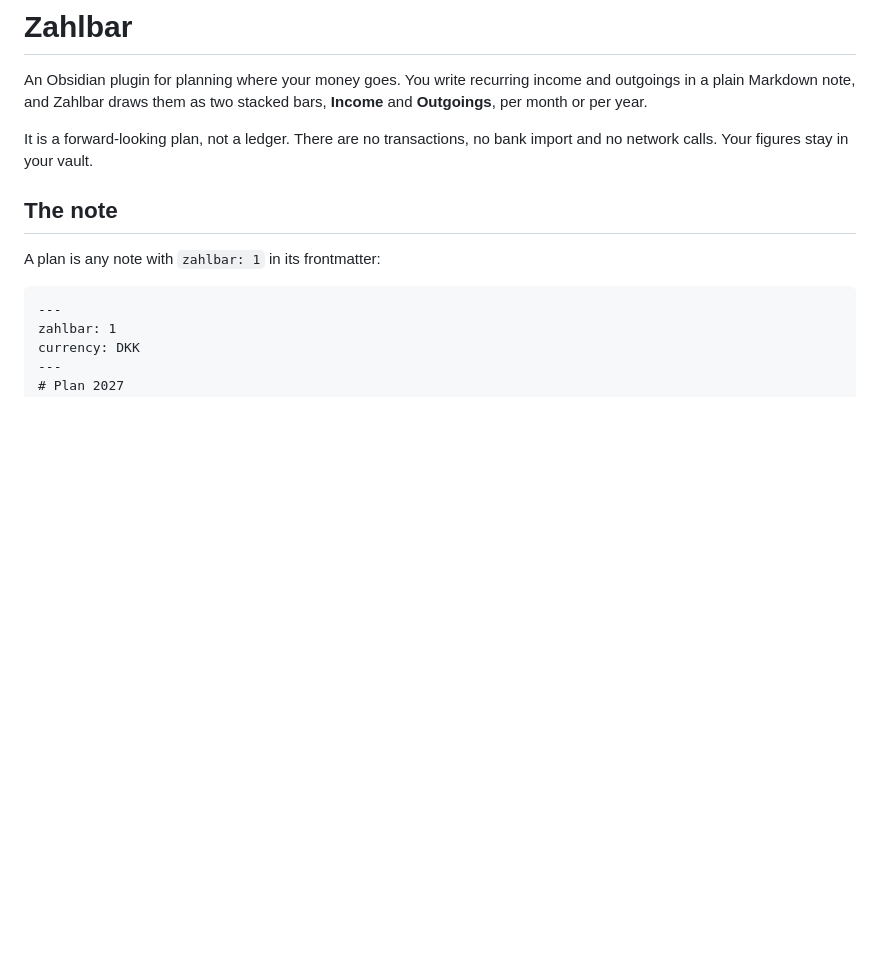
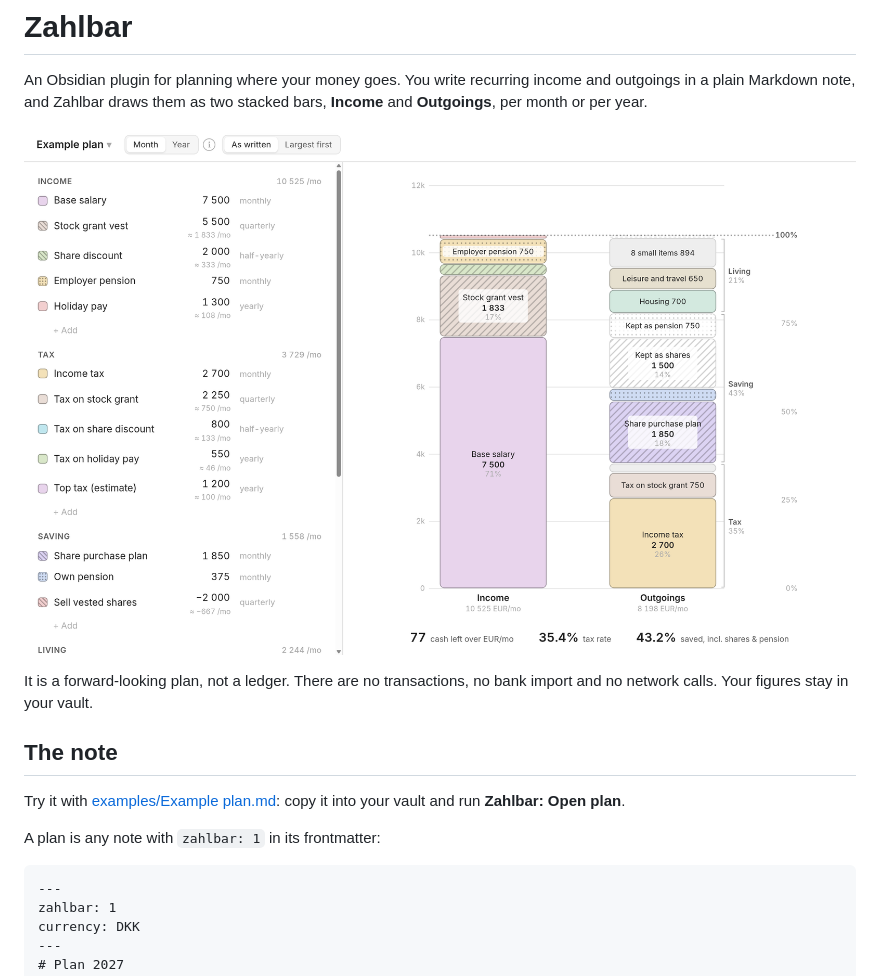
Before and after one commit to bjarkeaf/Zahlbar, a Markdown page: README.md, the part around the change. GitHub-like rendering; pictures changed too: docs/screenshot-light.png (added); blank space fills up the shorter version.

Commit message:
Public example plan in EUR and README screenshots

```diff
--- a/README.md
+++ b/README.md
@@ -2,9 +2,13 @@
 
 An Obsidian plugin for planning where your money goes. You write recurring income and outgoings in a plain Markdown note, and Zahlbar draws them as two stacked bars, **Income** and **Outgoings**, per month or per year.
 
+![Zahlbar showing the example plan](docs/screenshot-light.png)
+
 It is a forward-looking plan, not a ledger. There are no transactions, no bank import and no network calls. Your figures stay in your vault.
 
 ## The note
+
+Try it with [examples/Example plan.md](examples/Example%20plan.md): copy it into your vault and run **Zahlbar: Open plan**.
 
 A plan is any note with `zahlbar: 1` in its frontmatter:
 
```
Also changed, not shown: examples/Example plan.md (added, +40 -0 lines), docs/screenshot-dark.png (added), 5 other files.
